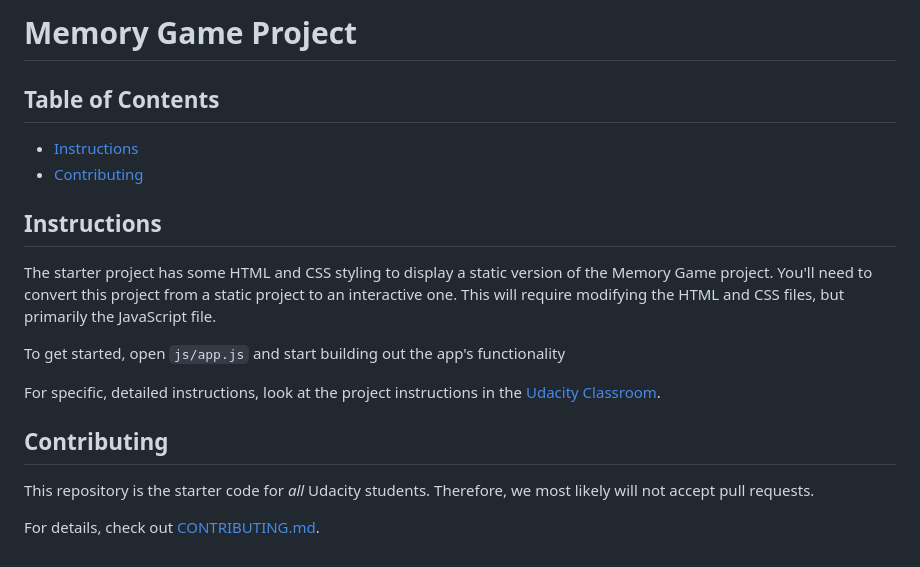
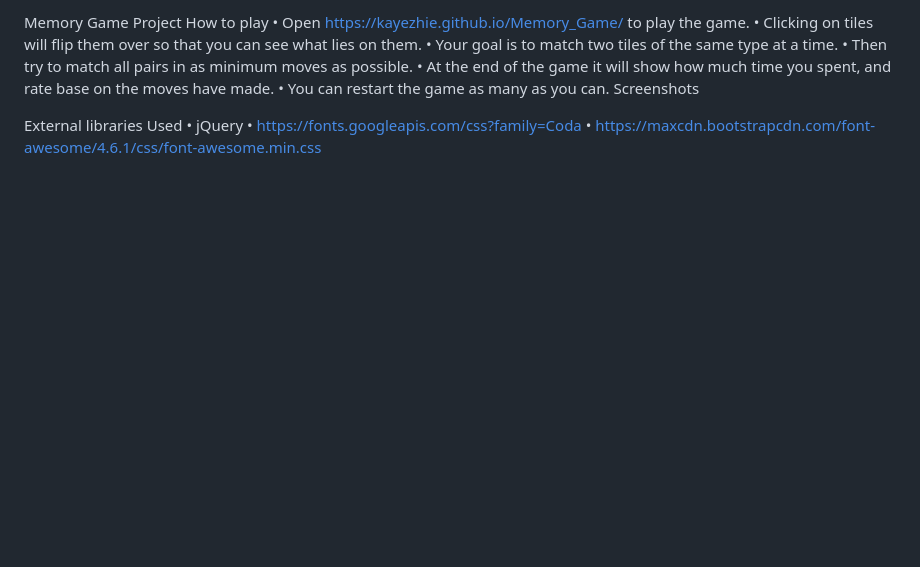
Before and after one commit to kayeZhie/Memore_Game, a Markdown page: README.md, the part around the change. GitHub-like rendering; blank space fills up the shorter version.

Commit message:
README
**Added Extrenal libraries
**Stated how ot play the game

```diff
--- a/README.md
+++ b/README.md
@@ -1,20 +1,15 @@
-# Memory Game Project
+Memory Game Project
+How to play
+•	Open https://kayezhie.github.io/Memory_Game/ to play the game.
+•	Clicking on tiles will flip them over so that you can see what lies on them.
+•	Your goal is to match two tiles of the same type at a time.
+•	Then try to match all pairs in as minimum moves as possible.
+•	At the end of the game it will show how much time you spent, and rate base on the moves have made.
+•	You can restart the game as many as you can.
+Screenshots
 
-## Table of Contents
 
-* [Instructions](#instructions)
-* [Contributing](#contributing)
-
-## Instructions
-
-The starter project has some HTML and CSS styling to display a static version of the Memory Game project. You'll need to convert this project from a static project to an interactive one. This will require modifying the HTML and CSS files, but primarily the JavaScript file.
-
-To get started, open `js/app.js` and start building out the app's functionality
-
-For specific, detailed instructions, look at the project instructions in the [Udacity Classroom](https://classroom.udacity.com/me).
-
-## Contributing
-
-This repository is the starter code for _all_ Udacity students. Therefore, we most likely will not accept pull requests.
-
-For details, check out [CONTRIBUTING.md](CONTRIBUTING.md).
+External libraries Used
+•	jQuery
+•	https://fonts.googleapis.com/css?family=Coda
+•	https://maxcdn.bootstrapcdn.com/font-awesome/4.6.1/css/font-awesome.min.css
```
Also changed, not shown: img/preview.png (added).
